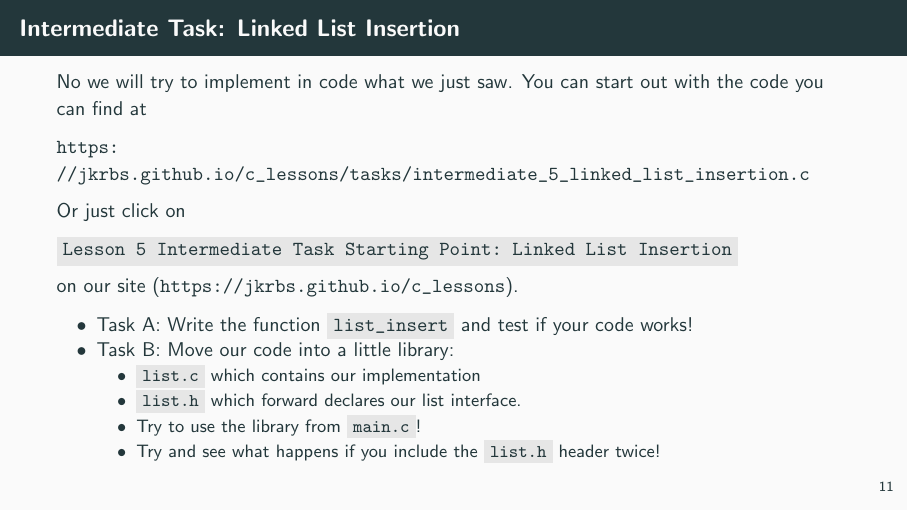
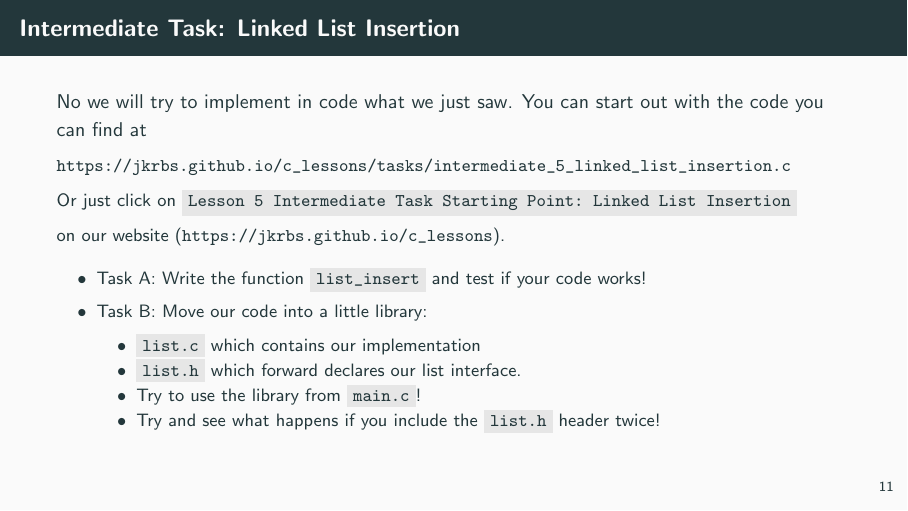
Before and after one commit to jkrbs/c_lessons, LaTeX slides (slides/05_data_structures_and_modularity.tex): page 21 of 27. Compiled offline with pdfLaTeX.

Commit message:
fix overflowing url

```diff
--- a/slides/05_data_structures_and_modularity.tex
+++ b/slides/05_data_structures_and_modularity.tex
@@ -326,13 +326,12 @@ usually the follwing things are done in header files
     No we will try to implement in code what we just saw.
     You can start out with the code you can find at
 
+    \small
     \url{https://jkrbs.github.io/c_lessons/tasks/intermediate_5_linked_list_insertion.c}
 
-    Or just click on
+    Or just click on \code{Lesson 5 Intermediate Task Starting Point: Linked List Insertion}
 
-    \code{Lesson 5 Intermediate Task Starting Point: Linked List Insertion}
-
-    on our site (\url{https://jkrbs.github.io/c_lessons}).
+    on our website (\url{https://jkrbs.github.io/c_lessons}).
 
     \begin{itemize}
 		\item Task A: Write the function \code{list_insert} and test if your code works!
```
